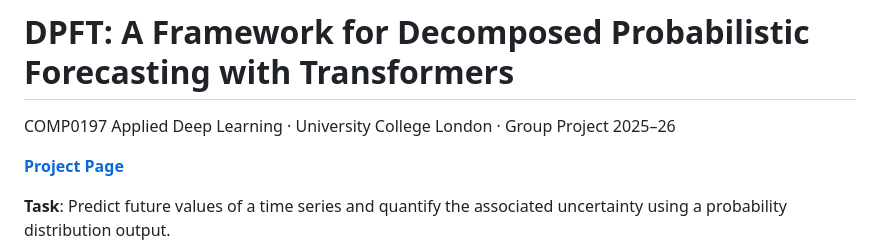
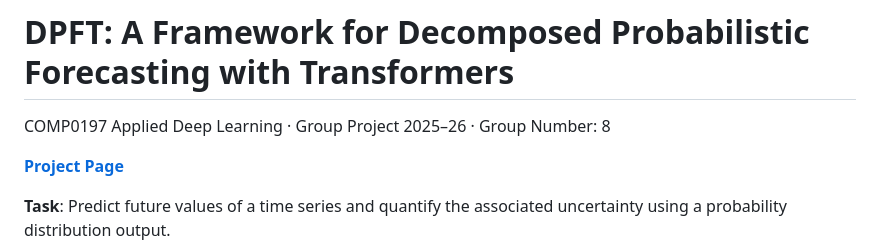
Before and after one commit to vfdv52/DPFT, a Markdown page: README.md, the part around the change. Drawn GitHub-style.

```diff
--- a/README.md
+++ b/README.md
@@ -1,6 +1,6 @@
 # DPFT: A Framework for Decomposed Probabilistic Forecasting with Transformers
 
-COMP0197 Applied Deep Learning · University College London · Group Project 2025–26
+COMP0197 Applied Deep Learning · Group Project 2025–26 · Group Number: 8
 
 **[Project Page](https://vfdv52.github.io/DecompProbFormer/)**
 
```
